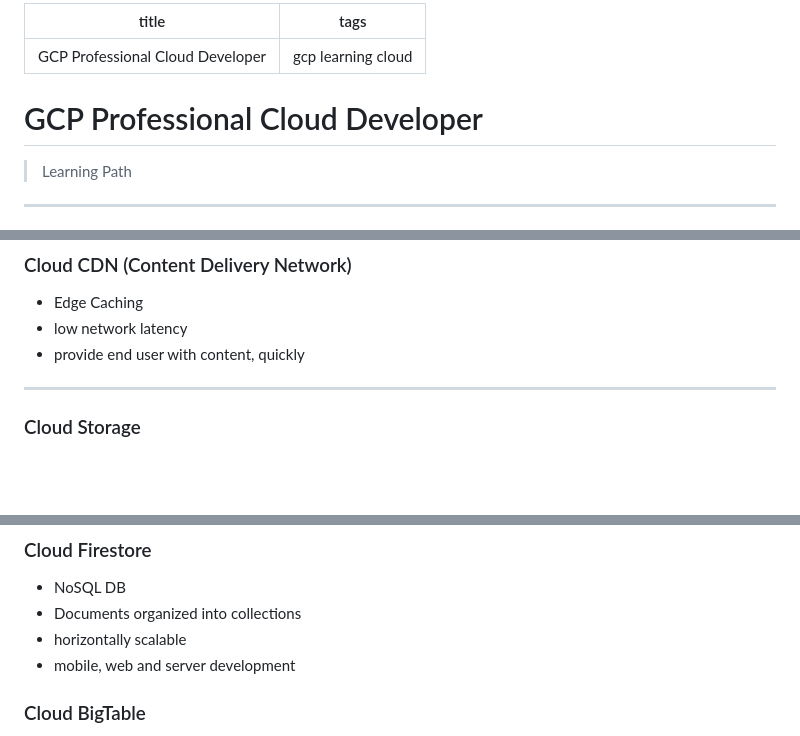
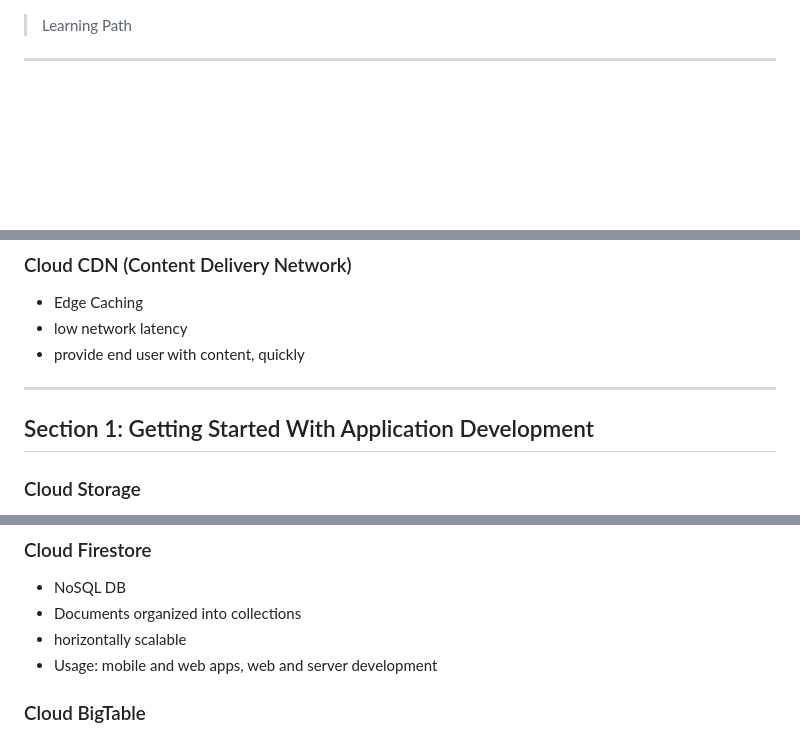
Before and after one commit to LeonStoldt/GCP_Professional_Cloud_Developer, a Markdown page: Readme.md, 3 parts joined by grey strips. GitHub-like rendering; blank space fills up the shorter version.

Commit message:
Completing Section 1

```diff
--- a/Readme.md
+++ b/Readme.md
@@ -1,9 +1,3 @@
----
-title: GCP Professional Cloud Developer
-tags: gcp learning cloud
----
-
-# GCP Professional Cloud Developer
 > Learning Path
 
 ---
@@ -183,6 +177,7 @@ tags: gcp learning cloud
 - provide end user with content, quickly
 
 ---
+## Section 1: Getting Started With Application Development
 
 ### Cloud Storage
 - Object Storage organized in Buckets
@@ -217,7 +212,7 @@ tags: gcp learning cloud
 - NoSQL DB
 - Documents organized into collections
 - horizontally scalable
-- mobile, web and server development
+- Usage: mobile and web apps, web and server development
 
 ### Cloud BigTable
 - NoSQL big data database
```
Also changed, not shown: other parts of Readme.md (+129 -1 lines).
